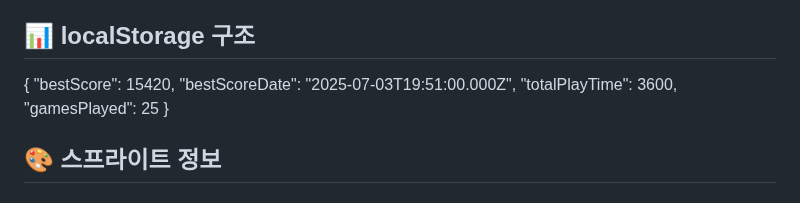
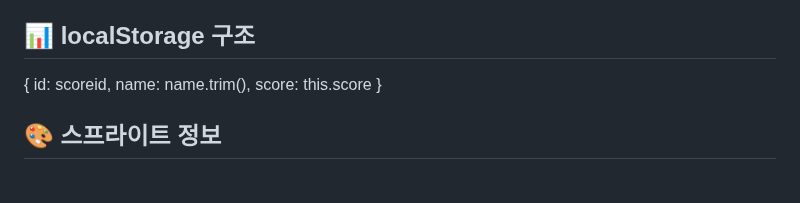
Before and after one commit to NoHyeokPark/dinosurvive, a Markdown page: README.md, the part around the change. GitHub-like rendering.

```diff
--- a/README.md
+++ b/README.md
@@ -117,10 +117,9 @@ dinosurvive/
 ## 📊 localStorage 구조
 
 {
-"bestScore": 15420,
-"bestScoreDate": "2025-07-03T19:51:00.000Z",
-"totalPlayTime": 3600,
-"gamesPlayed": 25
+id: scoreid,
+name: name.trim(),
+score: this.score
 }
 
 
```
